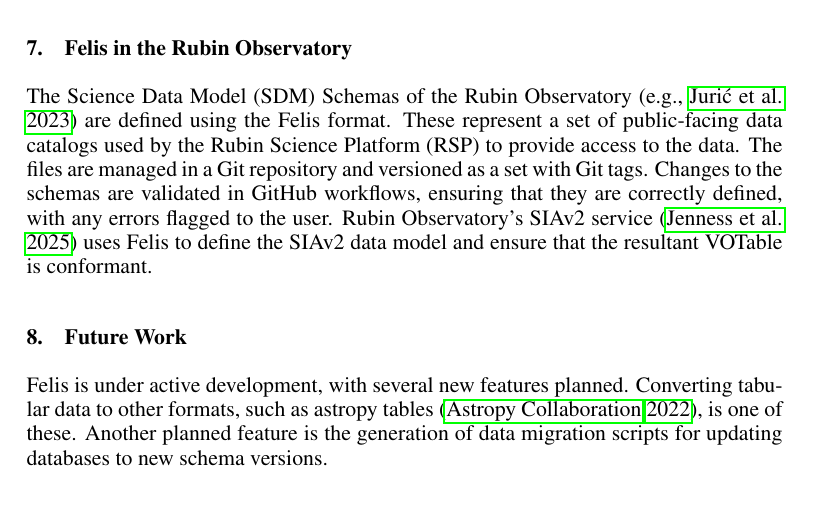
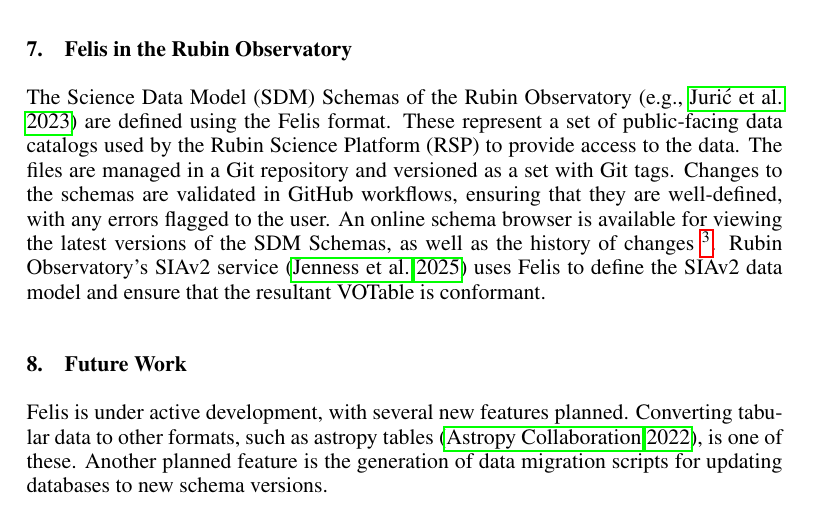
Before and after one commit to lsst-dm/dmtn-301, a LaTeX paper (C702.tex): part of page 4 of 5, cut so that both start at the same text. Compiled offline with pdfLaTeX.

Commit message:
Update based on reviewer feedback

```diff
--- a/C702.tex
+++ b/C702.tex
@@ -139,7 +139,8 @@
 The Science Data Model (SDM) Schemas of the Rubin Observatory \citep[e.g.,][]{LSE-163} are defined using the Felis format.
 These represent a set of public-facing data catalogs used by the Rubin Science Platform (RSP) to provide access to the data.
 The files are managed in a Git repository and versioned as a set with Git tags.
-Changes to the schemas are validated in GitHub workflows, ensuring that they are correctly defined, with any errors flagged to the user.
+Changes to the schemas are validated in GitHub workflows, ensuring that they are well-defined, with any errors flagged to the user.
+An online schema browser is available for viewing the latest versions of the SDM Schemas, as well as the history of changes \footnote{\url{https://sdm-schemas.lsst.io}}.
 Rubin Observatory's SIAv2 service \citep{P920_adassxxxiv} uses Felis to define the SIAv2 data model and ensure that the resultant VOTable is conformant.
 
 \section{Future Work}
```
Also changed, not shown: C702_f1.eps.
